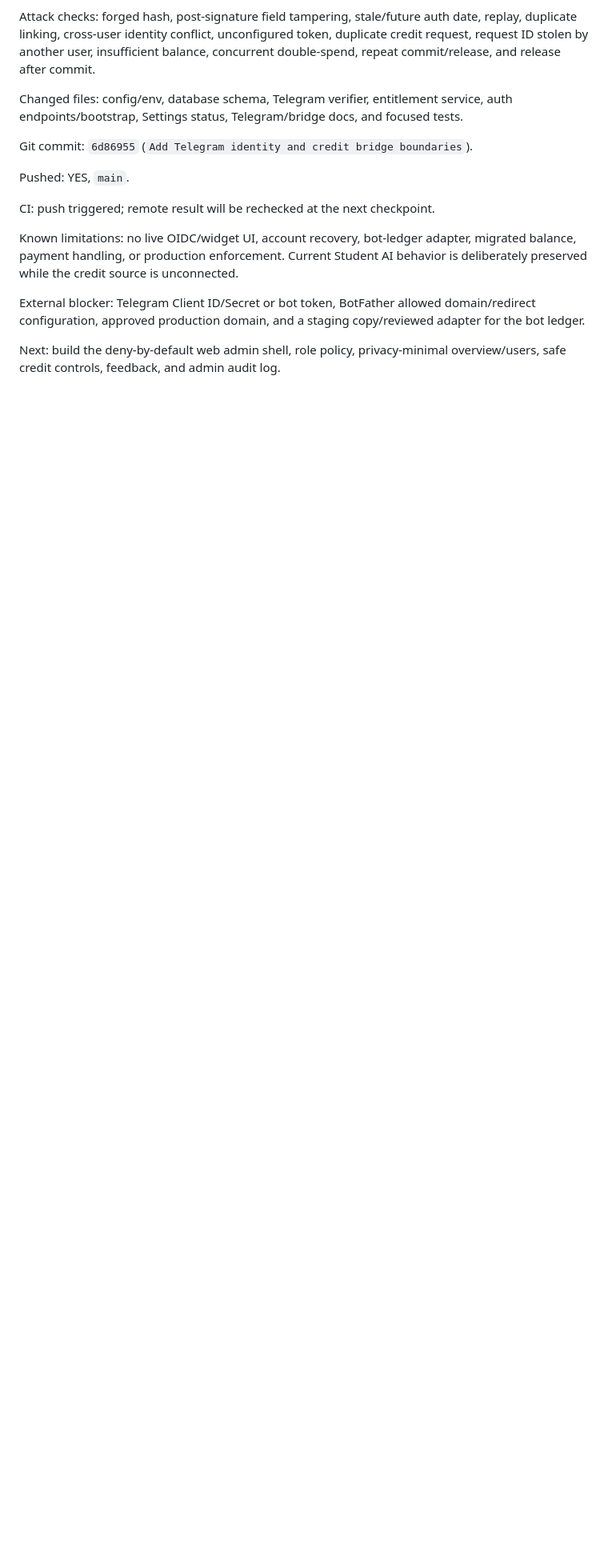
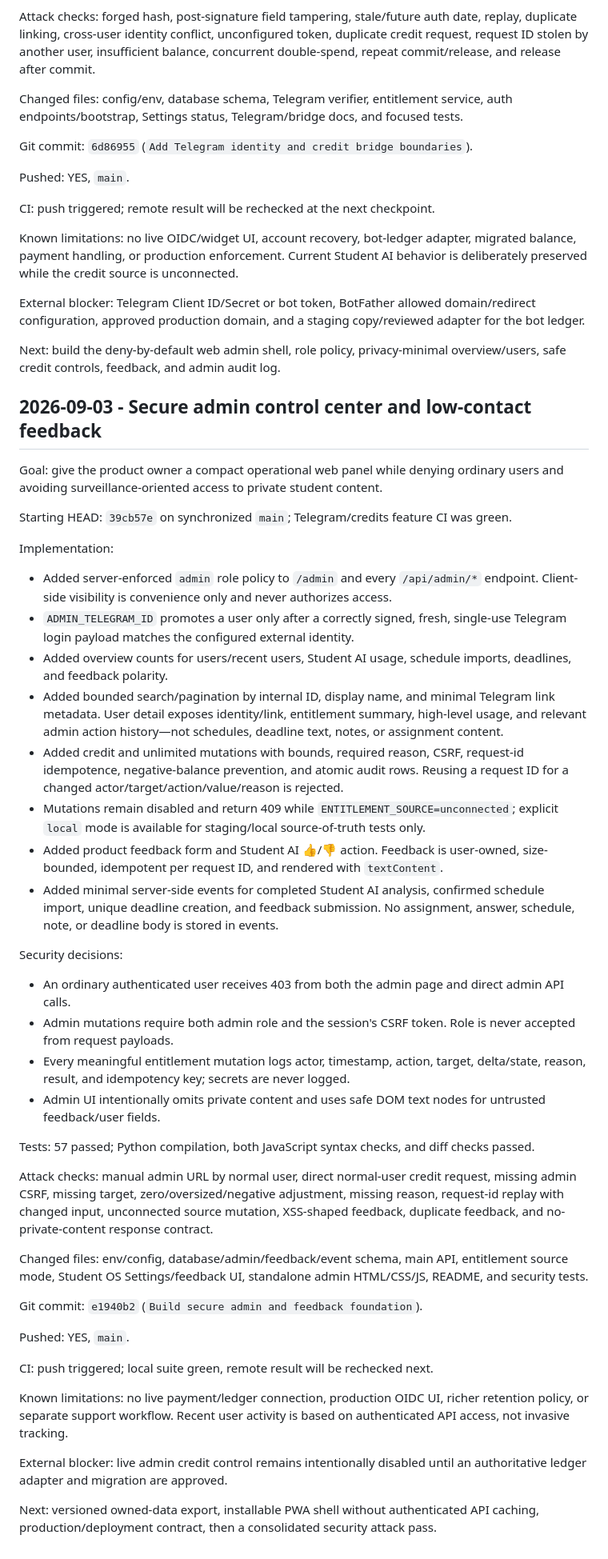
Before and after one commit to yujio2x/student-os, a Markdown page: docs/DEVLOG.md, the part around the change. Shown at 80% size. GitHub-like rendering; blank space fills up the shorter version.

Commit message:
Record secure admin checkpoint

```diff
--- a/docs/DEVLOG.md
+++ b/docs/DEVLOG.md
@@ -435,3 +435,45 @@ Known limitations: no live OIDC/widget UI, account recovery, bot-ledger adapter,
 External blocker: Telegram Client ID/Secret or bot token, BotFather allowed domain/redirect configuration, approved production domain, and a staging copy/reviewed adapter for the bot ledger.
 
 Next: build the deny-by-default web admin shell, role policy, privacy-minimal overview/users, safe credit controls, feedback, and admin audit log.
+
+## 2026-09-03 - Secure admin control center and low-contact feedback
+
+Goal: give the product owner a compact operational web panel while denying ordinary users and avoiding surveillance-oriented access to private student content.
+
+Starting HEAD: `39cb57e` on synchronized `main`; Telegram/credits feature CI was green.
+
+Implementation:
+
+- Added server-enforced `admin` role policy to `/admin` and every `/api/admin/*` endpoint. Client-side visibility is convenience only and never authorizes access.
+- `ADMIN_TELEGRAM_ID` promotes a user only after a correctly signed, fresh, single-use Telegram login payload matches the configured external identity.
+- Added overview counts for users/recent users, Student AI usage, schedule imports, deadlines, and feedback polarity.
+- Added bounded search/pagination by internal ID, display name, and minimal Telegram link metadata. User detail exposes identity/link, entitlement summary, high-level usage, and relevant admin action history—not schedules, deadline text, notes, or assignment content.
+- Added credit and unlimited mutations with bounds, required reason, CSRF, request-id idempotence, negative-balance prevention, and atomic audit rows. Reusing a request ID for a changed actor/target/action/value/reason is rejected.
+- Mutations remain disabled and return 409 while `ENTITLEMENT_SOURCE=unconnected`; explicit `local` mode is available for staging/local source-of-truth tests only.
+- Added product feedback form and Student AI 👍/👎 action. Feedback is user-owned, size-bounded, idempotent per request ID, and rendered with `textContent`.
+- Added minimal server-side events for completed Student AI analysis, confirmed schedule import, unique deadline creation, and feedback submission. No assignment, answer, schedule, note, or deadline body is stored in events.
+
+Security decisions:
+
+- An ordinary authenticated user receives 403 from both the admin page and direct admin API calls.
+- Admin mutations require both admin role and the session's CSRF token. Role is never accepted from request payloads.
+- Every meaningful entitlement mutation logs actor, timestamp, action, target, delta/state, reason, result, and idempotency key; secrets are never logged.
+- Admin UI intentionally omits private content and uses safe DOM text nodes for untrusted feedback/user fields.
+
+Tests: 57 passed; Python compilation, both JavaScript syntax checks, and diff checks passed.
+
+Attack checks: manual admin URL by normal user, direct normal-user credit request, missing admin CSRF, missing target, zero/oversized/negative adjustment, missing reason, request-id replay with changed input, unconnected source mutation, XSS-shaped feedback, duplicate feedback, and no-private-content response contract.
+
+Changed files: env/config, database/admin/feedback/event schema, main API, entitlement source mode, Student OS Settings/feedback UI, standalone admin HTML/CSS/JS, README, and security tests.
+
+Git commit: `e1940b2` (`Build secure admin and feedback foundation`).
+
+Pushed: YES, `main`.
+
+CI: push triggered; local suite green, remote result will be rechecked next.
+
+Known limitations: no live payment/ledger connection, production OIDC UI, richer retention policy, or separate support workflow. Recent user activity is based on authenticated API access, not invasive tracking.
+
+External blocker: live admin credit control remains intentionally disabled until an authoritative ledger adapter and migration are approved.
+
+Next: versioned owned-data export, installable PWA shell without authenticated API caching, production/deployment contract, then a consolidated security attack pass.
```
